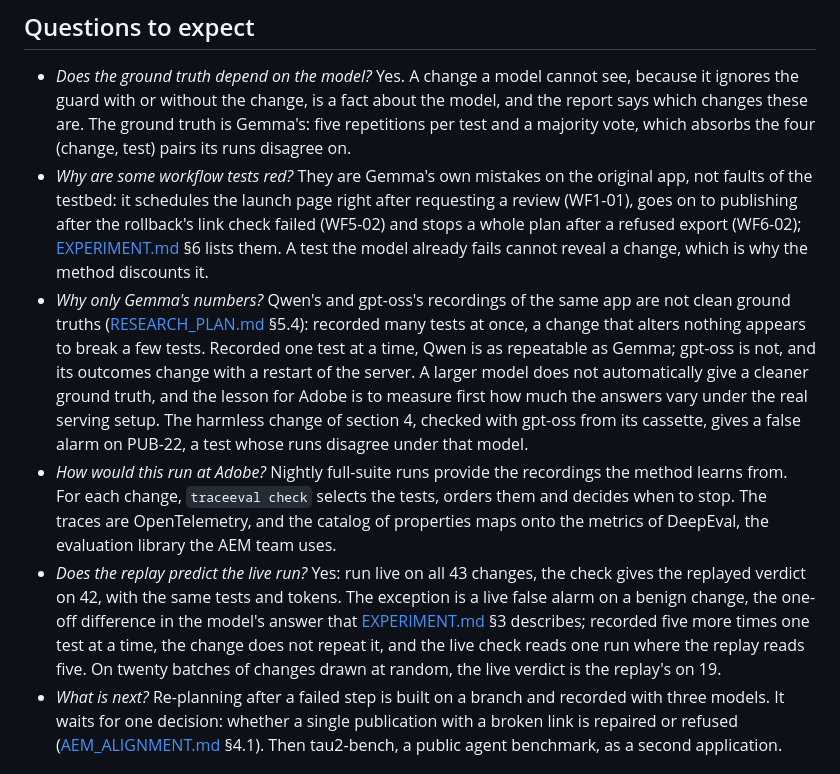
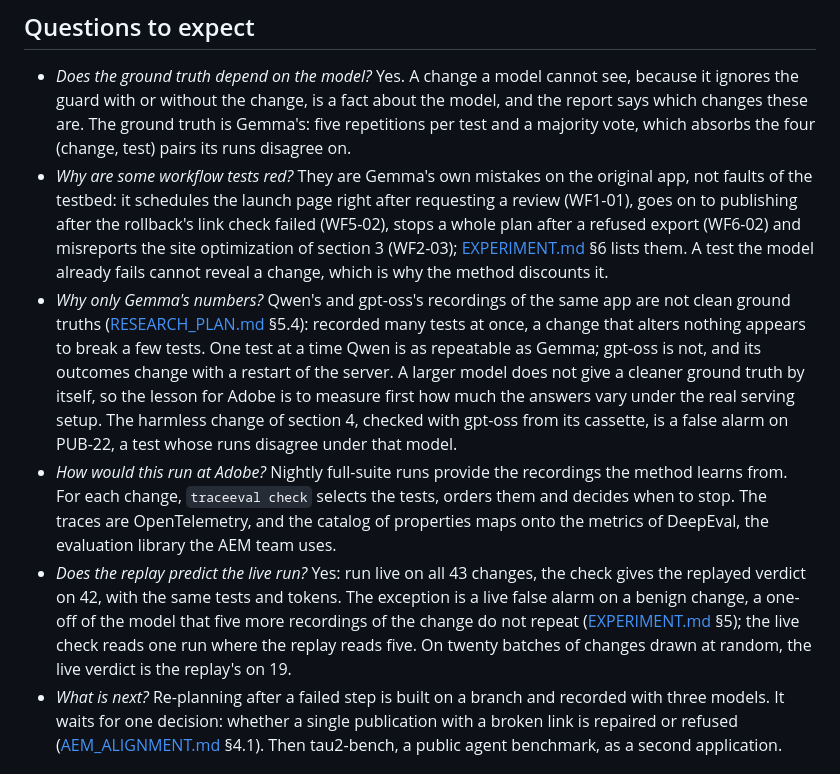
Before and after one commit to unibuc-cs/TestingTheAgents, a Markdown page: trace-eval/docs/DEMO.md, the part around the change. GitHub-like rendering.

Commit message:
DEMO: the questions to expect answered in fewer words; the red workflow tests include WF2-03

```diff
--- a/trace-eval/docs/DEMO.md
+++ b/trace-eval/docs/DEMO.md
@@ -251,23 +251,24 @@ cases:
   disagree on.
 - *Why are some workflow tests red?* They are Gemma's own mistakes on the original app, not faults of the testbed:
   it schedules the launch page right after requesting a review (WF1-01), goes on to publishing after the rollback's
-  link check failed (WF5-02) and stops a whole plan after a refused export (WF6-02); [EXPERIMENT.md](EXPERIMENT.md)
-  §6 lists them. A test the model already fails cannot reveal a change, which is why the method discounts it.
+  link check failed (WF5-02), stops a whole plan after a refused export (WF6-02) and misreports the site
+  optimization of section 3 (WF2-03); [EXPERIMENT.md](EXPERIMENT.md) §6 lists them. A test the model already fails
+  cannot reveal a change, which is why the method discounts it.
 - *Why only Gemma's numbers?* Qwen's and gpt-oss's recordings of the same app are not clean ground truths
   ([RESEARCH_PLAN.md](RESEARCH_PLAN.md) §5.4): recorded many tests at once, a change that alters nothing appears to
-  break a few tests. Recorded one test at a time, Qwen is as repeatable as Gemma; gpt-oss is not, and its outcomes
-  change with a restart of the server. A larger model does not automatically give a cleaner ground truth, and the
-  lesson for Adobe is to measure first how much the answers vary under the real serving setup. The harmless change
-  of section 4, checked with gpt-oss from its cassette, gives a false alarm on PUB-22, a test whose runs disagree
-  under that model.
+  break a few tests. One test at a time Qwen is as repeatable as Gemma; gpt-oss is not, and its outcomes change
+  with a restart of the server. A larger model does not give a cleaner ground truth by itself, so the lesson for
+  Adobe is to measure first how much the answers vary under the real serving setup. The harmless change of section
+  4, checked with gpt-oss from its cassette, is a false alarm on PUB-22, a test whose runs disagree under that
+  model.
 - *How would this run at Adobe?* Nightly full-suite runs provide the recordings the method learns from. For each
   change, `traceeval check` selects the tests, orders them and decides when to stop. The traces are OpenTelemetry,
   and the catalog of properties maps onto the metrics of DeepEval, the evaluation library the AEM team uses.
 - *Does the replay predict the live run?* Yes: run live on all 43 changes, the check gives the replayed verdict on
-  42, with the same tests and tokens. The exception is a live false alarm on a benign change, the one-off
-  difference in the model's answer that [EXPERIMENT.md](EXPERIMENT.md) §3 describes; recorded five more times one
-  test at a time, the change does not repeat it, and the live check reads one run where the replay reads five. On
-  twenty batches of changes drawn at random, the live verdict is the replay's on 19.
+  42, with the same tests and tokens. The exception is a live false alarm on a benign change, a one-off of the
+  model that five more recordings of the change do not repeat ([EXPERIMENT.md](EXPERIMENT.md) §5); the live check
+  reads one run where the replay reads five. On twenty batches of changes drawn at random, the live verdict is the
+  replay's on 19.
 - *What is next?* Re-planning after a failed step is built on a branch and recorded with three models. It waits for
   one decision: whether a single publication with a broken link is repaired or refused
   ([AEM_ALIGNMENT.md](AEM_ALIGNMENT.md) §4.1). Then tau2-bench, a public agent benchmark, as a second application.
```
